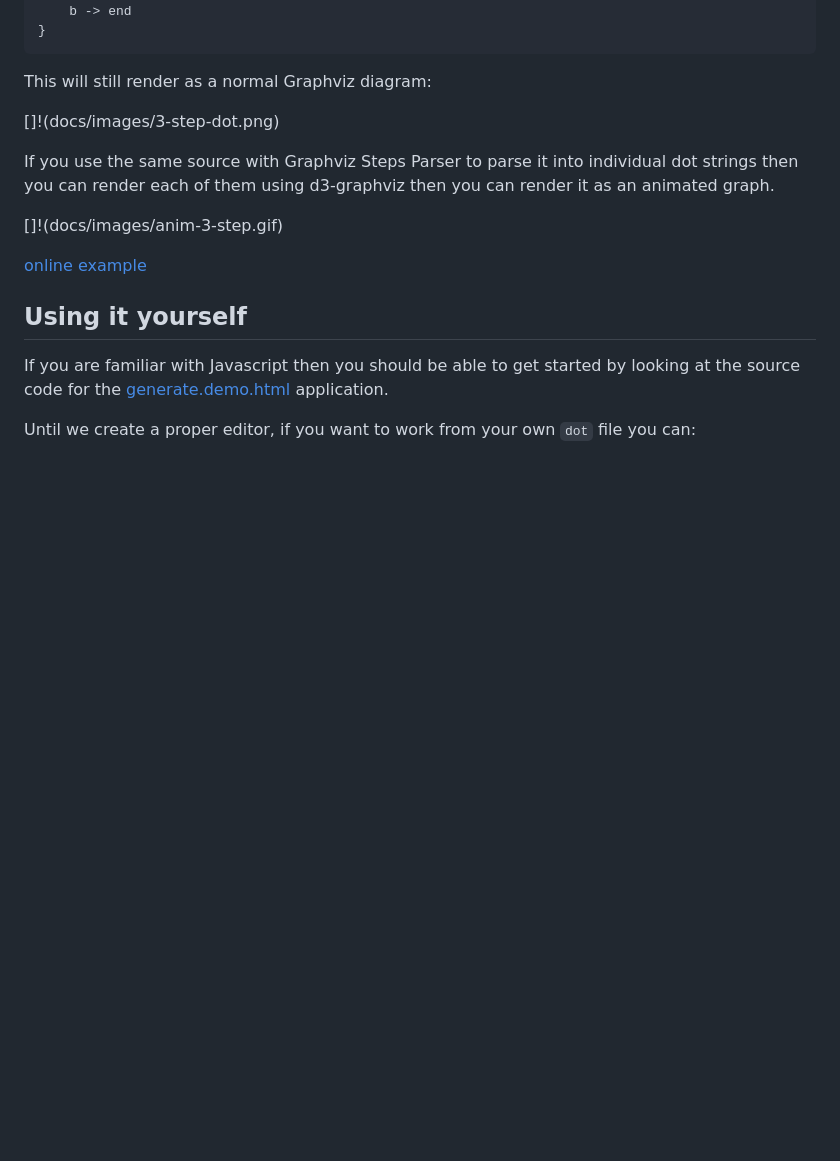
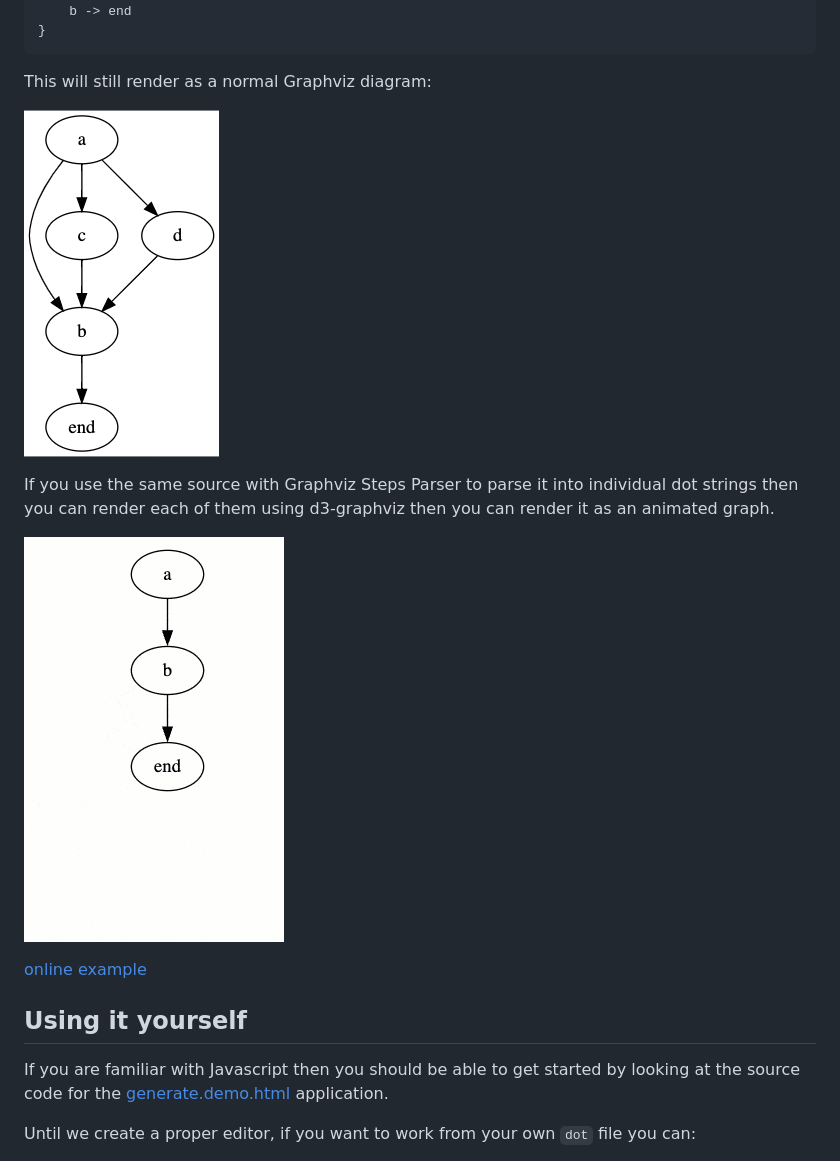
Before and after one commit to eviltester/graphviz-steps, a Markdown page: README.md, the part around the change. Rendered like a GitHub page; blank space fills up the shorter version.

Commit message:
image links

```diff
--- a/README.md
+++ b/README.md
@@ -29,11 +29,11 @@ digraph G {
 
 This will still render as a normal Graphviz diagram:
 
-[]!(docs/images/3-step-dot.png)
+![](docs/images/3-step-dot.png)
 
 If you use the same source with Graphviz Steps Parser to parse it into individual dot strings then you can render each of them using d3-graphviz then you can render it as an animated graph.
 
-[]!(docs/images/anim-3-step.gif)
+![](docs/images/anim-3-step.gif)
 
 [online example](https://eviltester.github.io/graphviz-steps/generate.demo.html)
 
```
